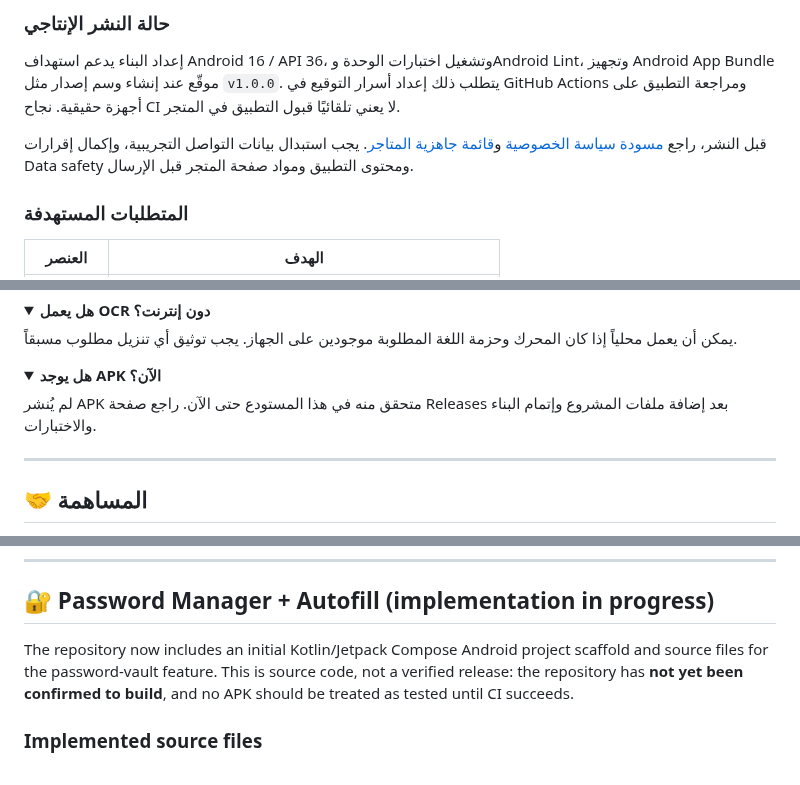
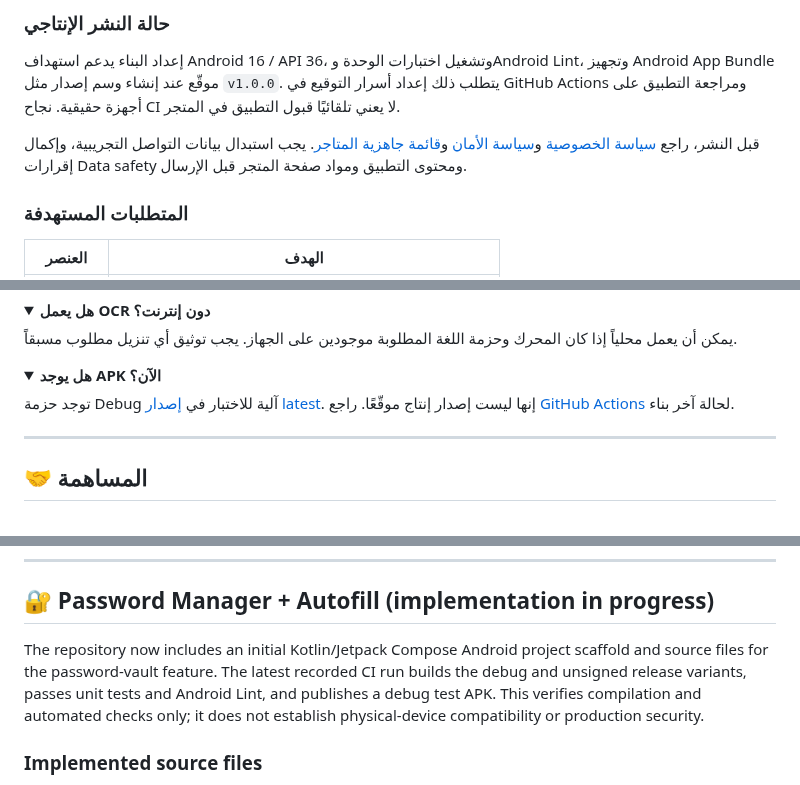
Before and after one commit to c83491307-gif/Ultimate-keyboard-, a Markdown page: README.md, 3 parts joined by grey strips. Drawn GitHub-style; folded sections open.

Commit message:
docs: remove stale release claims and align build instructions

```diff
--- a/README.md
+++ b/README.md
@@ -289,7 +289,7 @@
 
 إعداد البناء يدعم استهداف Android 16 / API 36، وتشغيل اختبارات الوحدة وAndroid Lint، وتجهيز Android App Bundle موقّع عند إنشاء وسم إصدار مثل `v1.0.0`. يتطلب ذلك إعداد أسرار التوقيع في GitHub Actions ومراجعة التطبيق على أجهزة حقيقية. نجاح CI لا يعني تلقائيًا قبول التطبيق في المتجر.
 
-قبل النشر، راجع [مسودة سياسة الخصوصية](PRIVACY_POLICY.md) و[قائمة جاهزية المتاجر](docs/STORE_RELEASE_CHECKLIST.md). يجب استبدال بيانات التواصل التجريبية، وإكمال إقرارات Data safety ومحتوى التطبيق ومواد صفحة المتجر قبل الإرسال.
+قبل النشر، راجع [سياسة الخصوصية](PRIVACY.md) و[سياسة الأمان](SECURITY.md) و[قائمة جاهزية المتاجر](docs/STORE_RELEASE_CHECKLIST.md). يجب استبدال بيانات التواصل التجريبية، وإكمال إقرارات Data safety ومحتوى التطبيق ومواد صفحة المتجر قبل الإرسال.
 
 ### المتطلبات المستهدفة
 
@@ -456,7 +456,7 @@ NovaKeys/
 <details>
 <summary><b>هل يوجد APK الآن؟</b></summary>
 
-لم يُنشر APK متحقق منه في هذا المستودع حتى الآن. راجع صفحة Releases بعد إضافة ملفات المشروع وإتمام البناء والاختبارات.
+توجد حزمة Debug آلية للاختبار في [إصدار latest](https://github.com/c83491307-gif/Ultimate-keyboard-/releases/tag/latest). إنها ليست إصدار إنتاج موقّعًا. راجع [GitHub Actions](https://github.com/c83491307-gif/Ultimate-keyboard-/actions) لحالة آخر بناء.
 </details>
 
 ---
@@ -503,7 +503,7 @@ git push origin feature/your-feature
 
 ## 🔐 Password Manager + Autofill (implementation in progress)
 
-The repository now includes an initial Kotlin/Jetpack Compose Android project scaffold and source files for the password-vault feature. This is source code, not a verified release: the repository has **not yet been confirmed to build**, and no APK should be treated as tested until CI succeeds.
+The repository now includes an initial Kotlin/Jetpack Compose Android project scaffold and source files for the password-vault feature. The latest recorded CI run builds the debug and unsigned release variants, passes unit tests and Android Lint, and publishes a debug test APK. This verifies compilation and automated checks only; it does not establish physical-device compatibility or production security.
 
 ### Implemented source files
 - `PasswordEntry`, `PasswordDao`, and `PasswordDatabase`: Room-backed credential records and search by site.
```
Also changed, not shown: other parts of README.md (+1 -1 lines).
